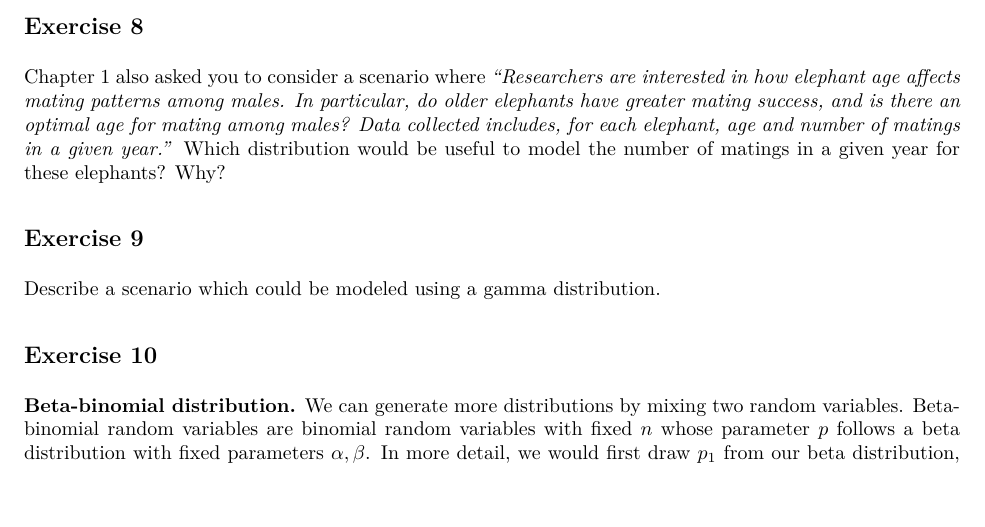
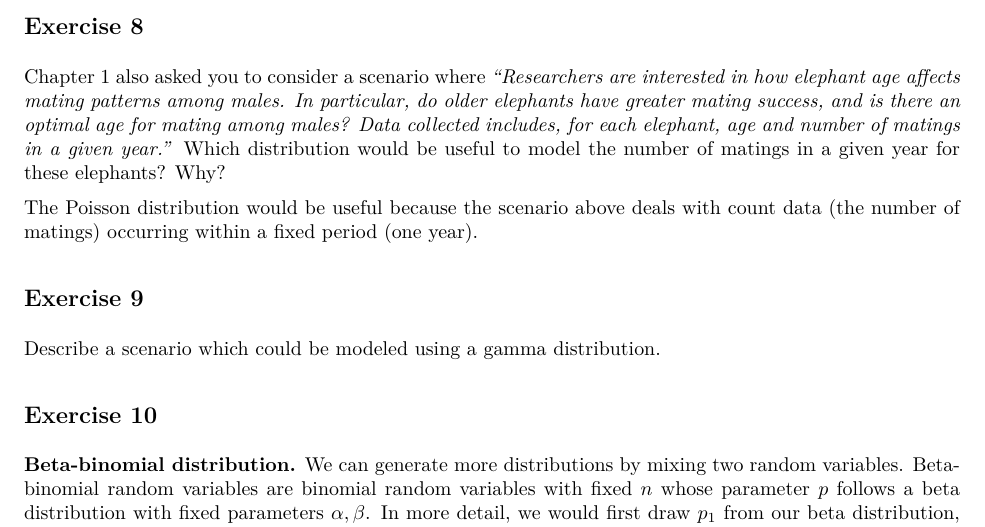
Before and after one commit to DrewDavison/STA310, an R Markdown document (HW2/hw-02.Rmd): part of page 3 of 4, cut so that both start at the same text, the shorter picture padded with empty space. The pictures show the output file HW2/hw-02.pdf that the author committed with the source.

Commit message:
Exercise 8 Complete

```diff
--- a/HW2/hw-02.Rmd
+++ b/HW2/hw-02.Rmd
@@ -92,6 +92,8 @@ The Bernoulli distribution could be useful to model if a newborn has low birthwe
 
 Chapter 1 also asked you to consider a scenario where *"Researchers are interested in how elephant age affects mating patterns among males.  In particular, do older elephants have greater mating success, and is there an optimal age for mating among males?  Data collected includes, for each elephant, age and number of matings in a given year."* Which distribution would be useful to model the number of matings in a given year for these elephants? Why?
 
+The Poisson distribution would be useful because the scenario above deals with count data (the number of matings) occurring within a fixed period (one year).
+
 ## Exercise 9
 
 Describe a scenario which could be modeled using a gamma distribution.
```
Also changed, not shown: HW2/hw-02.pdf.
